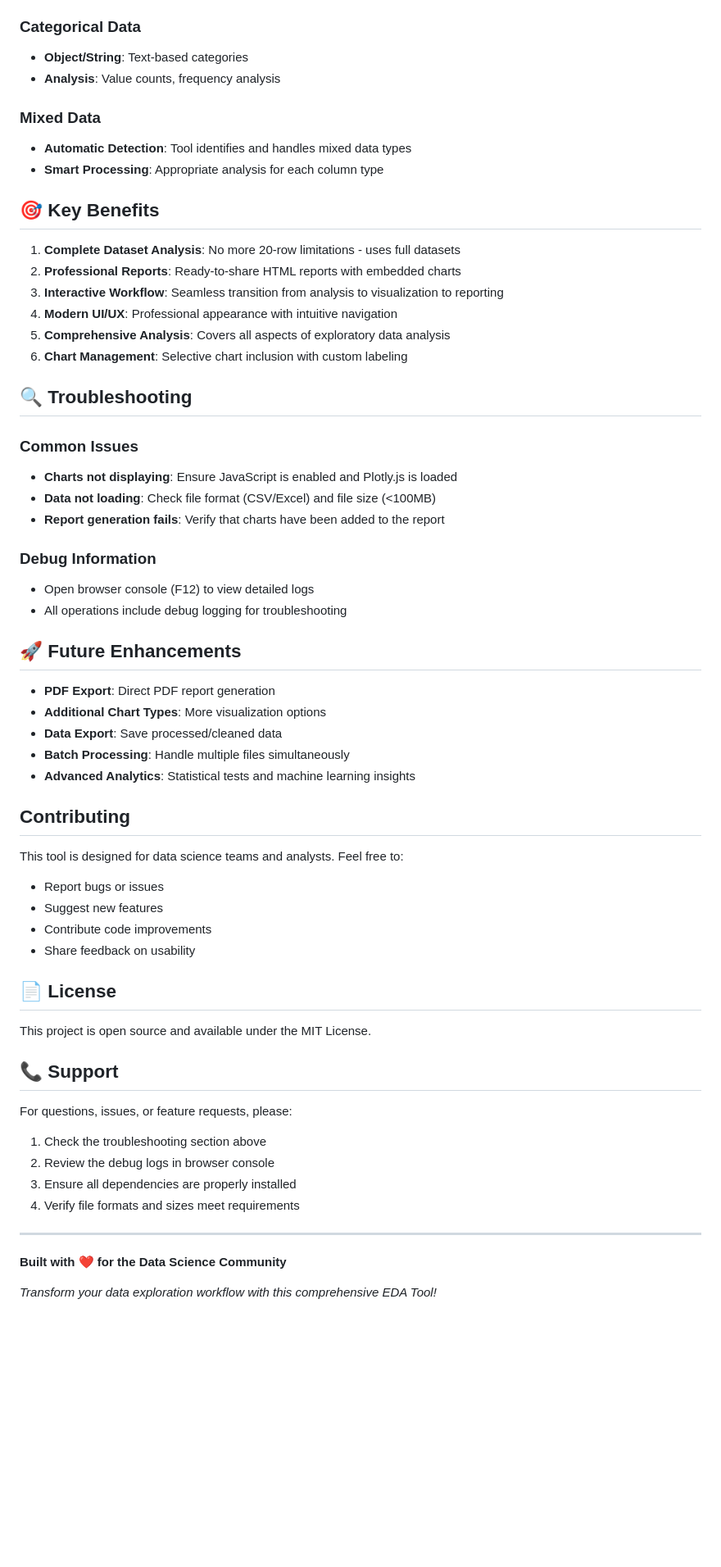
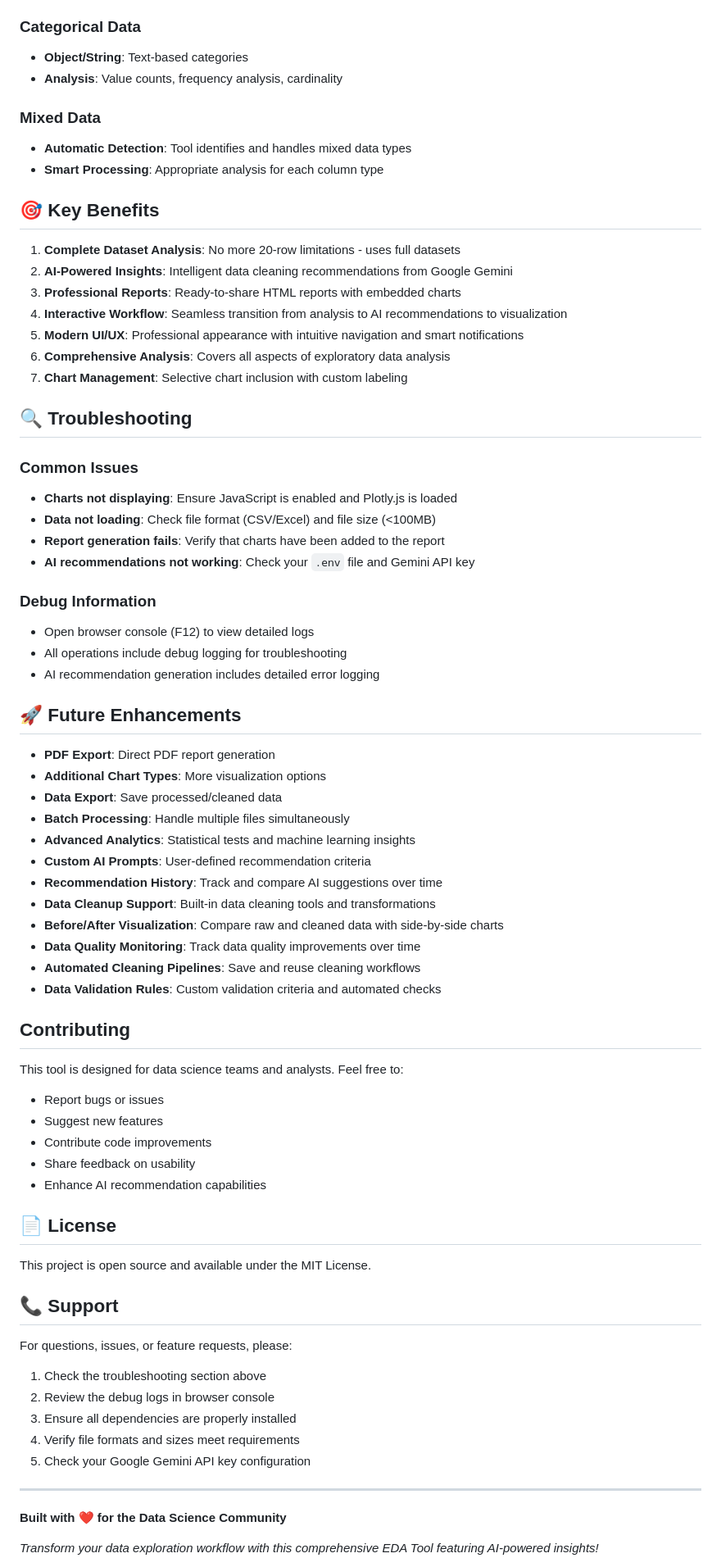
Before and after one commit to Krishnakanth1993/TASAI_ERA, a Markdown page: EDA_Tool/README.md, the part around one of its changes. Shown at 82% size. Rendered like a GitHub page; blank space fills up the shorter version.

```diff
--- a/EDA_Tool/README.md
+++ b/EDA_Tool/README.md
@@ -147,7 +185,7 @@ EDA_Tool/
 
 ### Categorical Data
 - **Object/String**: Text-based categories
-- **Analysis**: Value counts, frequency analysis
+- **Analysis**: Value counts, frequency analysis, cardinality
 
 ### Mixed Data
 - **Automatic Detection**: Tool identifies and handles mixed data types
@@ -156,11 +194,12 @@ EDA_Tool/
 ## 🎯 Key Benefits
 
 1. **Complete Dataset Analysis**: No more 20-row limitations - uses full datasets
-2. **Professional Reports**: Ready-to-share HTML reports with embedded charts
-3. **Interactive Workflow**: Seamless transition from analysis to visualization to reporting
-4. **Modern UI/UX**: Professional appearance with intuitive navigation
-5. **Comprehensive Analysis**: Covers all aspects of exploratory data analysis
-6. **Chart Management**: Selective chart inclusion with custom labeling
+2. **AI-Powered Insights**: Intelligent data cleaning recommendations from Google Gemini
+3. **Professional Reports**: Ready-to-share HTML reports with embedded charts
+4. **Interactive Workflow**: Seamless transition from analysis to AI recommendations to visualization
+5. **Modern UI/UX**: Professional appearance with intuitive navigation and smart notifications
+6. **Comprehensive Analysis**: Covers all aspects of exploratory data analysis
+7. **Chart Management**: Selective chart inclusion with custom labeling
 
 ## 🔍 Troubleshooting
 
@@ -168,10 +207,12 @@ EDA_Tool/
 - **Charts not displaying**: Ensure JavaScript is enabled and Plotly.js is loaded
 - **Data not loading**: Check file format (CSV/Excel) and file size (<100MB)
 - **Report generation fails**: Verify that charts have been added to the report
+- **AI recommendations not working**: Check your `.env` file and Gemini API key
 
 ### Debug Information
 - Open browser console (F12) to view detailed logs
 - All operations include debug logging for troubleshooting
+- AI recommendation generation includes detailed error logging
 
 ## 🚀 Future Enhancements
 
@@ -180,6 +221,14 @@ EDA_Tool/
 - **Data Export**: Save processed/cleaned data
 - **Batch Processing**: Handle multiple files simultaneously
 - **Advanced Analytics**: Statistical tests and machine learning insights
+- **Custom AI Prompts**: User-defined recommendation criteria
+- **Recommendation History**: Track and compare AI suggestions over time
+- **Data Cleanup Support**: Built-in data cleaning tools and transformations
+- **Before/After Visualization**: Compare raw and cleaned data with side-by-side charts
+- **Data Quality Monitoring**: Track data quality improvements over time
+- **Automated Cleaning Pipelines**: Save and reuse cleaning workflows
+- **Data Validation Rules**: Custom validation criteria and automated checks
+
 
 ##  Contributing
 
@@ -188,6 +237,7 @@ This tool is designed for data science teams and analysts. Feel free to:
 - Suggest new features
 - Contribute code improvements
 - Share feedback on usability
+- Enhance AI recommendation capabilities
 
 ## 📄 License
 
@@ -200,10 +250,11 @@ For questions, issues, or feature requests, please:
 2. Review the debug logs in browser console
 3. Ensure all dependencies are properly installed
 4. Verify file formats and sizes meet requirements
+5. Check your Google Gemini API key configuration
 
 ---
 
 **Built with ❤️ for the Data Science Community**
 
-*Transform your data exploration workflow with this comprehensive EDA Tool!*
+*Transform your data exploration workflow with this comprehensive EDA Tool featuring AI-powered insights!*
 
```
Also changed, not shown: other parts of EDA_Tool/README.md (+59 -21 lines).
